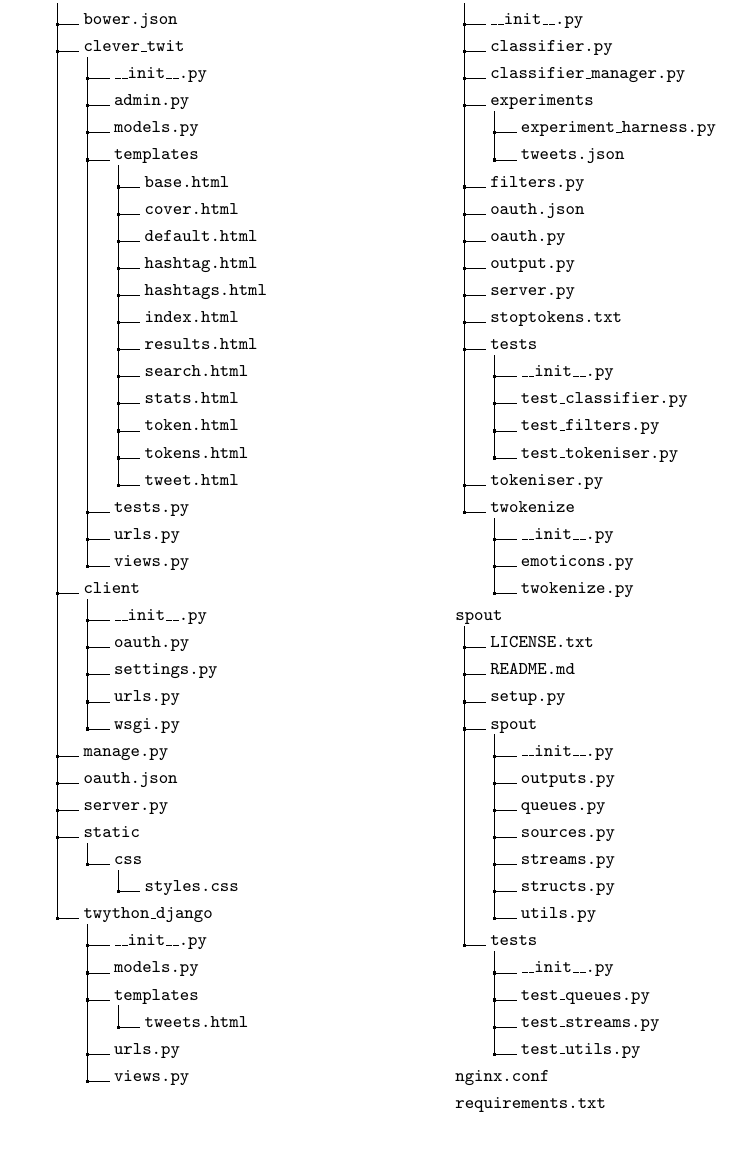
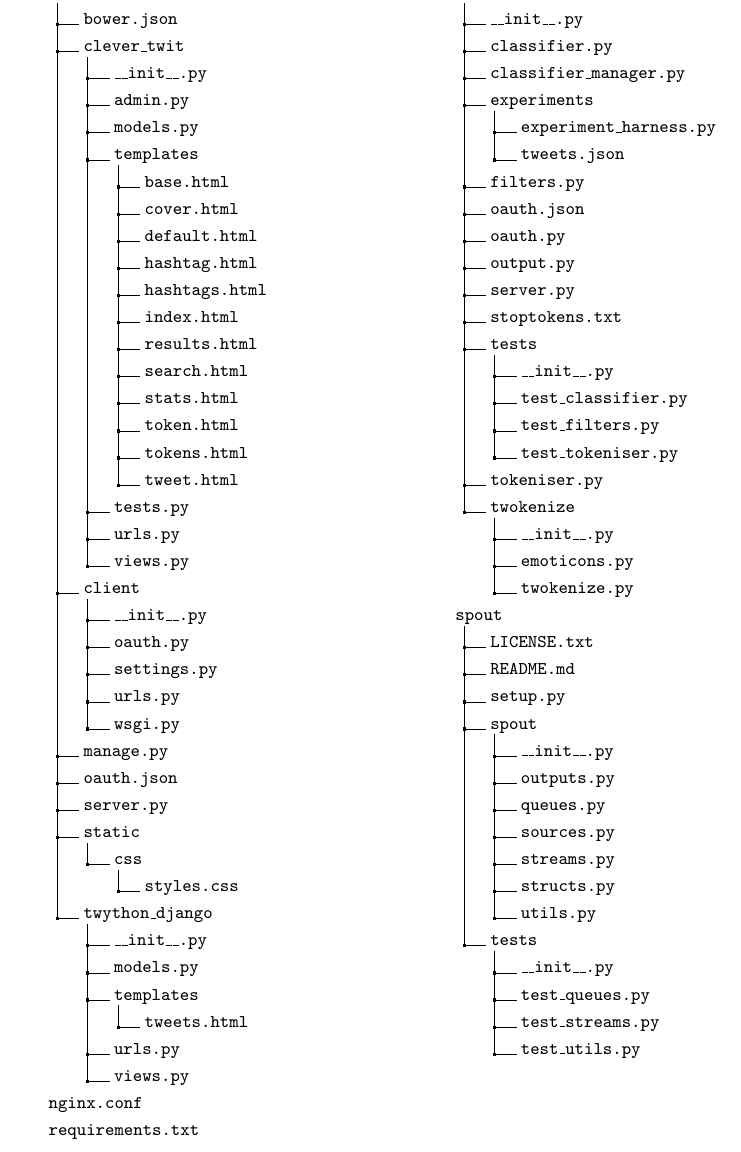
Before and after one commit to daviesjamie/3yp, a LaTeX thesis (deliverables/final/final.tex): part of page 59 of 60, cut so that both start at the same text. Compiled offline with pdfLaTeX.

Commit message:
Moved project dir tree around a little.

```diff
--- a/deliverables/final/final.tex
+++ b/deliverables/final/final.tex
@@ -1717,6 +1717,12 @@ Listed in the following table are the endpoints (URLs) used for the for RESTful
     .3 urls.py.
     .3 views.py.
 }
+\dirtree{%
+    .1 nginx.conf.
+}
+\dirtree{%
+    .1 requirements.txt.
+}
 \columnbreak
 \dirtree{%
     .1 server.
```
Also changed, not shown: deliverables/final/final.pdf, deliverables/final/final.tex (6 more changed lines).
